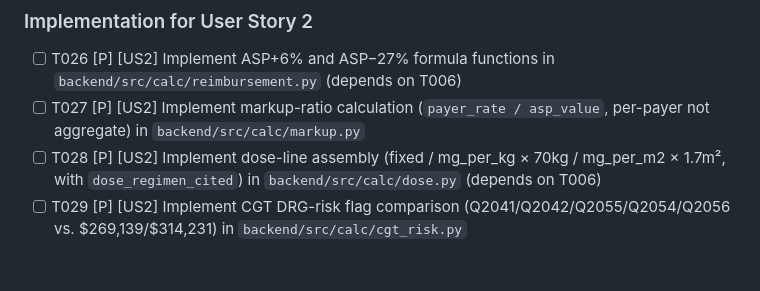
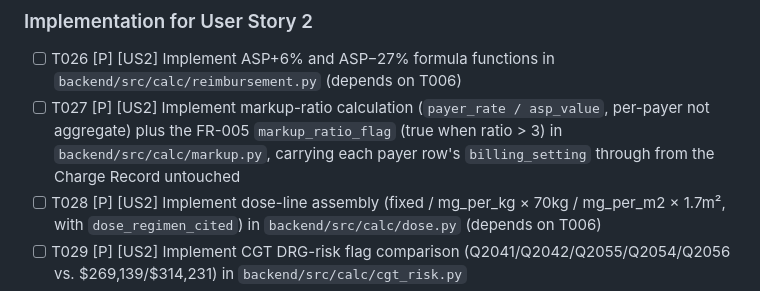
Before and after one commit to RaviMachavarapu/clearprice-houston-oncology-pricing, a Markdown page: specs/001-houston-oncology-pricing/tasks.md, the part around the change. Drawn GitHub-style; blank space fills up the shorter version.

```diff
--- a/specs/001-houston-oncology-pricing/tasks.md
+++ b/specs/001-houston-oncology-pricing/tasks.md
@@ -82,7 +82,7 @@ Web application layout per plan.md: `backend/src/`, `backend/tests/`, `frontend/
 ### Implementation for User Story 2
 
 - [ ] T026 [P] [US2] Implement ASP+6% and ASP−27% formula functions in `backend/src/calc/reimbursement.py` (depends on T006)
-- [ ] T027 [P] [US2] Implement markup-ratio calculation (`payer_rate / asp_value`, per-payer not aggregate) in `backend/src/calc/markup.py`
+- [ ] T027 [P] [US2] Implement markup-ratio calculation (`payer_rate / asp_value`, per-payer not aggregate) plus the FR-005 `markup_ratio_flag` (true when ratio > 3) in `backend/src/calc/markup.py`, carrying each payer row's `billing_setting` through from the Charge Record untouched
 - [ ] T028 [P] [US2] Implement dose-line assembly (fixed / mg_per_kg × 70kg / mg_per_m2 × 1.7m², with `dose_regimen_cited`) in `backend/src/calc/dose.py` (depends on T006)
 - [ ] T029 [P] [US2] Implement CGT DRG-risk flag comparison (Q2041/Q2042/Q2055/Q2054/Q2056 vs. $269,139/$314,231) in `backend/src/calc/cgt_risk.py`
 - [ ] T030 [US2] Implement full Pricing Breakdown assembler in `backend/src/calc/breakdown.py`: combine Charge Record + Drug reference + Hospital 340B status + T026-T029, call `assert_provenance` (T015) on every field, omit `asp_minus27_line` unless `enrolled` (depends on T013, T015, T026, T027, T028, T029)
```
Also changed, not shown: specs/001-houston-oncology-pricing/data-model.md (+8 -4 lines), 1 other file.
